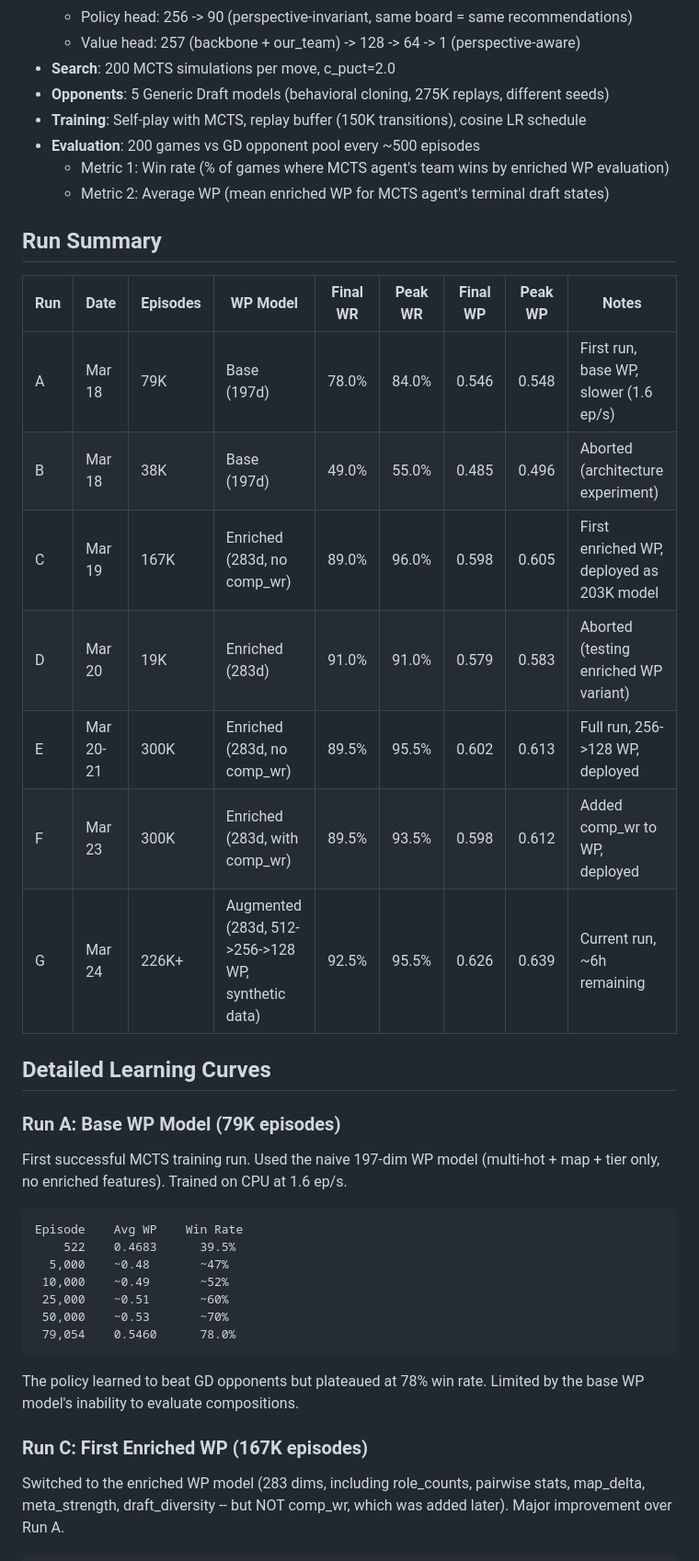
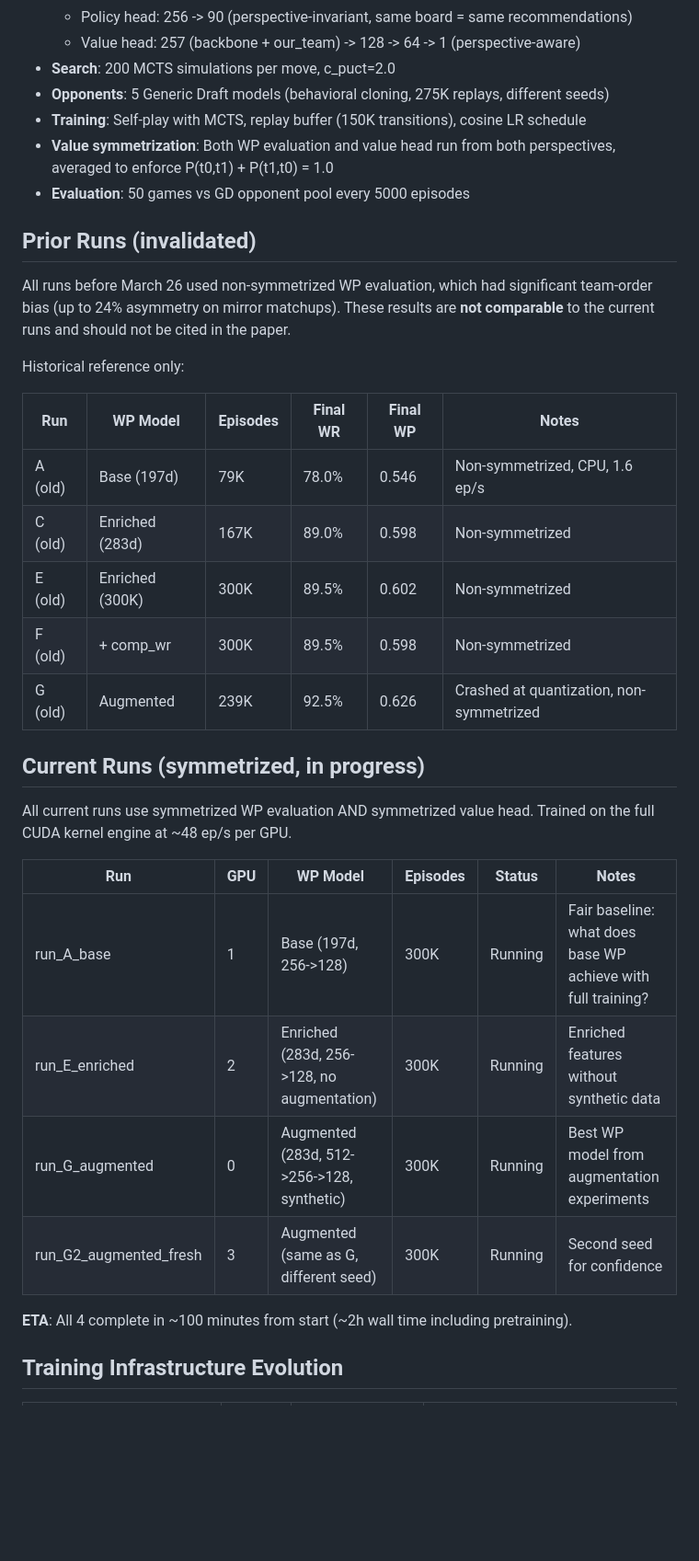
Before and after one commit to james-frankel-123/heroes-of-the-storm, a Markdown page: paper/cql_followup/mcts_run_history.md, the part around one of its changes. Shown at 92% size. Rendered like a GitHub page; blank space fills up the shorter version.

````diff
--- a/paper/cql_followup/mcts_run_history.md
+++ b/paper/cql_followup/mcts_run_history.md
@@ -10,41 +10,35 @@
 - **Search**: 200 MCTS simulations per move, c_puct=2.0
 - **Opponents**: 5 Generic Draft models (behavioral cloning, 275K replays, different seeds)
 - **Training**: Self-play with MCTS, replay buffer (150K transitions), cosine LR schedule
-- **Evaluation**: 200 games vs GD opponent pool every ~500 episodes
-  - Metric 1: Win rate (% of games where MCTS agent's team wins by enriched WP evaluation)
-  - Metric 2: Average WP (mean enriched WP for MCTS agent's terminal draft states)
+- **Value symmetrization**: Both WP evaluation and value head run from both perspectives, averaged to enforce P(t0,t1) + P(t1,t0) = 1.0
+- **Evaluation**: 50 games vs GD opponent pool every 5000 episodes
 
-## Run Summary
+## Prior Runs (invalidated)
 
-| Run | Date | Episodes | WP Model | Final WR | Peak WR | Final WP | Peak WP | Notes |
-|-----|------|----------|----------|----------|---------|----------|---------|-------|
-| A | Mar 18 | 79K | Base (197d) | 78.0% | 84.0% | 0.546 | 0.548 | First run, base WP, slower (1.6 ep/s) |
-| B | Mar 18 | 38K | Base (197d) | 49.0% | 55.0% | 0.485 | 0.496 | Aborted (architecture experiment) |
-| C | Mar 19 | 167K | Enriched (283d, no comp_wr) | 89.0% | 96.0% | 0.598 | 0.605 | First enriched WP, deployed as 203K model |
-| D | Mar 20 | 19K | Enriched (283d) | 91.0% | 91.0% | 0.579 | 0.583 | Aborted (testing enriched WP variant) |
-| E | Mar 20-21 | 300K | Enriched (283d, no comp_wr) | 89.5% | 95.5% | 0.602 | 0.613 | Full run, 256->128 WP, deployed |
-| F | Mar 23 | 300K | Enriched (283d, with comp_wr) | 89.5% | 93.5% | 0.598 | 0.612 | Added comp_wr to WP, deployed |
-| G | Mar 24 | 226K+ | Augmented (283d, 512->256->128 WP, synthetic data) | 92.5% | 95.5% | 0.626 | 0.639 | Current run, ~6h remaining |
+All runs before March 26 used non-symmetrized WP evaluation, which had significant team-order bias (up to 24% asymmetry on mirror matchups). These results are **not comparable** to the current runs and should not be cited in the paper.
 
-## Detailed Learning Curves
+Historical reference only:
 
-### Run A: Base WP Model (79K episodes)
+| Run | WP Model | Episodes | Final WR | Final WP | Notes |
+|-----|----------|----------|----------|----------|-------|
+| A (old) | Base (197d) | 79K | 78.0% | 0.546 | Non-symmetrized, CPU, 1.6 ep/s |
+| C (old) | Enriched (283d) | 167K | 89.0% | 0.598 | Non-symmetrized |
+| E (old) | Enriched (300K) | 300K | 89.5% | 0.602 | Non-symmetrized |
+| F (old) | + comp_wr | 300K | 89.5% | 0.598 | Non-symmetrized |
+| G (old) | Augmented | 239K | 92.5% | 0.626 | Crashed at quantization, non-symmetrized |
 
-First successful MCTS training run. Used the naive 197-dim WP model (multi-hot + map + tier only, no enriched features). Trained on CPU at 1.6 ep/s.
+## Current Runs (symmetrized, in progress)
 
-```
-Episode    Avg WP    Win Rate
-    522    0.4683      39.5%
-  5,000    ~0.48       ~47%
- 10,000    ~0.49       ~52%
- 25,000    ~0.51       ~60%
- 50,000    ~0.53       ~70%
- 79,054    0.5460      78.0%
-```
+All current runs use symmetrized WP evaluation AND symmetrized value head. Trained on the full CUDA kernel engine at ~48 ep/s per GPU.
 
-The policy learned to beat GD opponents but plateaued at 78% win rate. Limited by the base WP model's inability to evaluate compositions.
+| Run | GPU | WP Model | Episodes | Status | Notes |
+|-----|-----|----------|----------|--------|-------|
+| run_A_base | 1 | Base (197d, 256->128) | 300K | Running | Fair baseline: what does base WP achieve with full training? |
+| run_E_enriched | 2 | Enriched (283d, 256->128, no augmentation) | 300K | Running | Enriched features without synthetic data |
+| run_G_augmented | 0 | Augmented (283d, 512->256->128, synthetic) | 300K | Running | Best WP model from augmentation experiments |
+| run_G2_augmented_fresh | 3 | Augmented (same as G, different seed) | 300K | Running | Second seed for confidence |
 
-### Run C: First Enriched WP (167K episodes)
+**ETA**: All 4 complete in ~100 minutes from start (~2h wall time including pretraining).
 
-Switched to the enriched WP model (283 dims, including role_counts, pairwise stats, map_delta, meta_strength, draft_diversity -- but NOT comp_wr, which was added later). Major improvement over Run A.
+## Training Infrastructure Evolution
 
````
Also changed, not shown: other parts of paper/cql_followup/mcts_run_history.md (+17 -123 lines).
